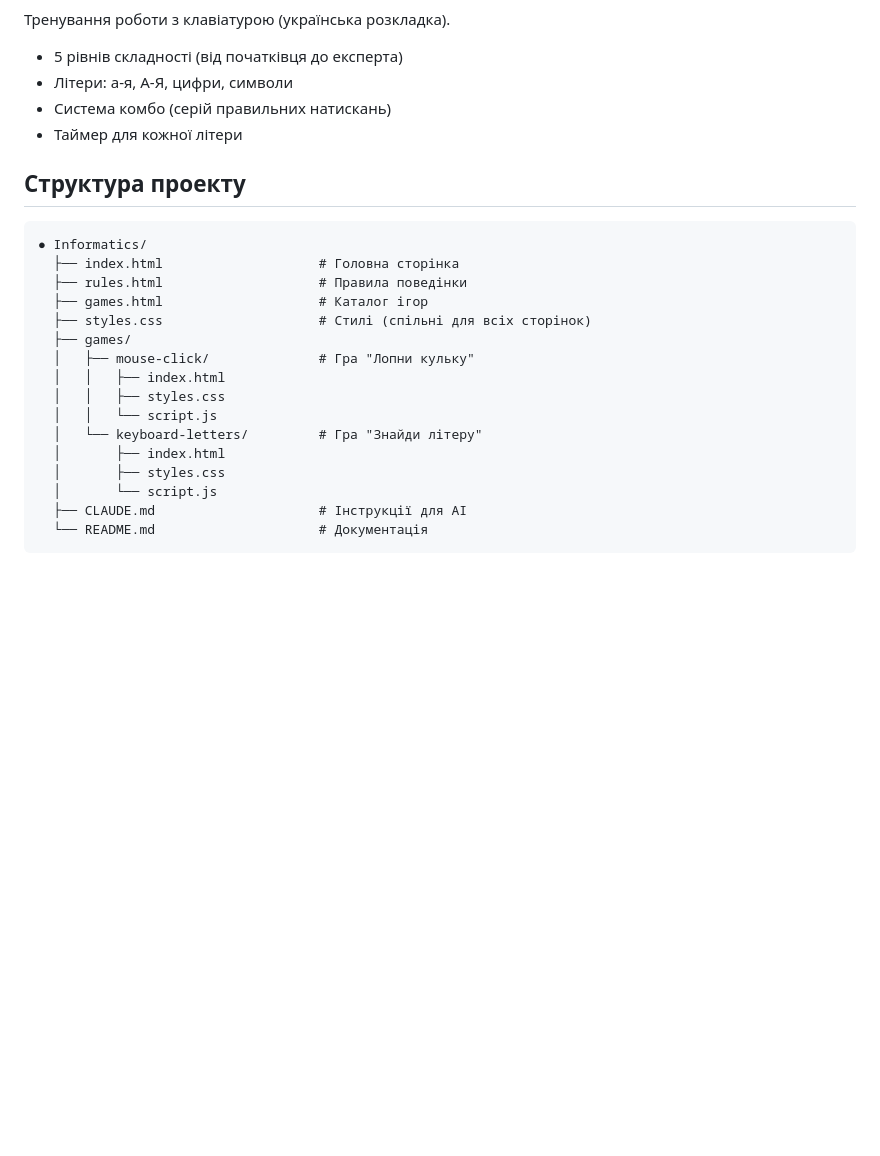
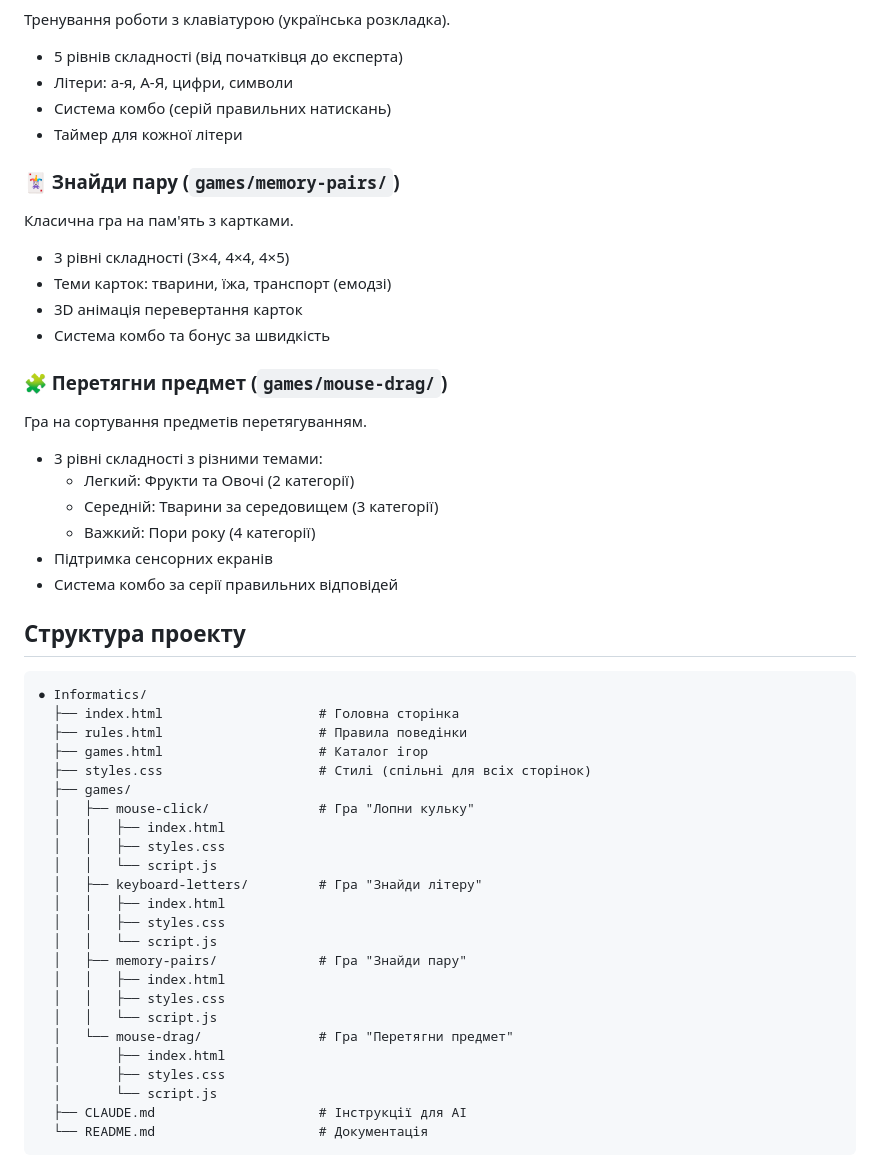
Before and after one commit to JesusIZA/Informatics, a Markdown page: README.md, the part around the change. Rendered like a GitHub page; blank space fills up the shorter version.

Commit message:
Update documentation for all games
- CLAUDE.md: fix item counts for drag game (8/12/16 items per game)
- README.md: add missing games (memory-pairs, mouse-drag)
- README.md: update project structure with all 4 game folders

Co-Authored-By: Claude Opus 4.5 <noreply@anthropic.com>

````diff
--- a/README.md
+++ b/README.md
@@ -38,6 +38,22 @@
 - Система комбо (серій правильних натискань)
 - Таймер для кожної літери
 
+### 🃏 Знайди пару (`games/memory-pairs/`)
+Класична гра на пам'ять з картками.
+- 3 рівні складності (3×4, 4×4, 4×5)
+- Теми карток: тварини, їжа, транспорт (емодзі)
+- 3D анімація перевертання карток
+- Система комбо та бонус за швидкість
+
+### 🧩 Перетягни предмет (`games/mouse-drag/`)
+Гра на сортування предметів перетягуванням.
+- 3 рівні складності з різними темами:
+  - Легкий: Фрукти та Овочі (2 категорії)
+  - Середній: Тварини за середовищем (3 категорії)
+  - Важкий: Пори року (4 категорії)
+- Підтримка сенсорних екранів
+- Система комбо за серії правильних відповідей
+
 ## Структура проекту
 
 ```
@@ -51,7 +67,15 @@
   │   │   ├── index.html
   │   │   ├── styles.css
   │   │   └── script.js
-  │   └── keyboard-letters/         # Гра "Знайди літеру"
+  │   ├── keyboard-letters/         # Гра "Знайди літеру"
+  │   │   ├── index.html
+  │   │   ├── styles.css
+  │   │   └── script.js
+  │   ├── memory-pairs/             # Гра "Знайди пару"
+  │   │   ├── index.html
+  │   │   ├── styles.css
+  │   │   └── script.js
+  │   └── mouse-drag/               # Гра "Перетягни предмет"
   │       ├── index.html
   │       ├── styles.css
   │       └── script.js
````
Also changed, not shown: CLAUDE.md (+3 -3 lines).
